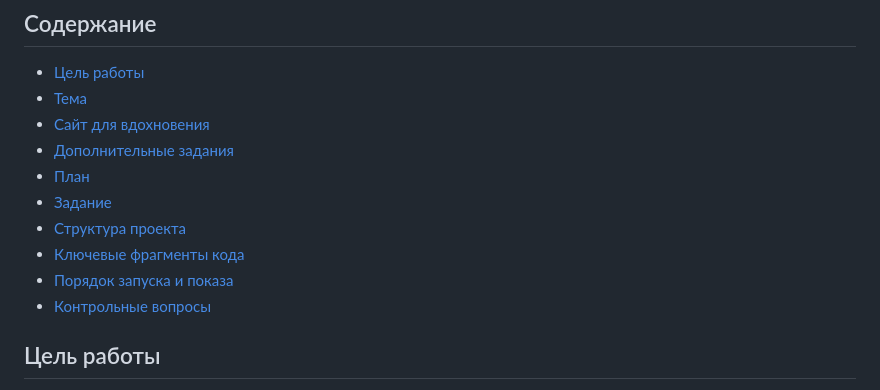
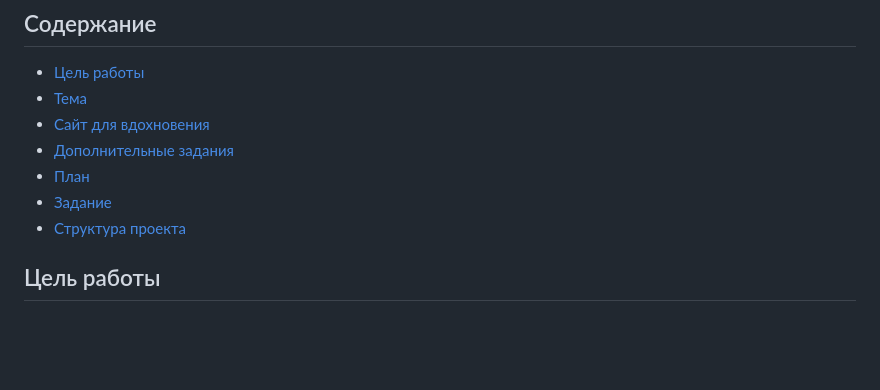
Before and after one commit to glozmanva/glozman-labs-2026-4, a Markdown page: README.md, the part around the change. GitHub-like rendering; blank space fills up the shorter version.

```diff
--- a/README.md
+++ b/README.md
@@ -11,9 +11,6 @@
 - [План](#план)
 - [Задание](#задание)
 - [Структура проекта](#структура-проекта)
-- [Ключевые фрагменты кода](#ключевые-фрагменты-кода)
-- [Порядок запуска и показа](#порядок-запуска-и-показа)
-- [Контрольные вопросы](#контрольные-вопросы)
 
 ## Цель работы
 
```
